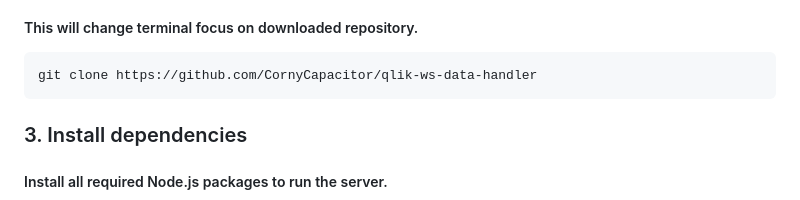
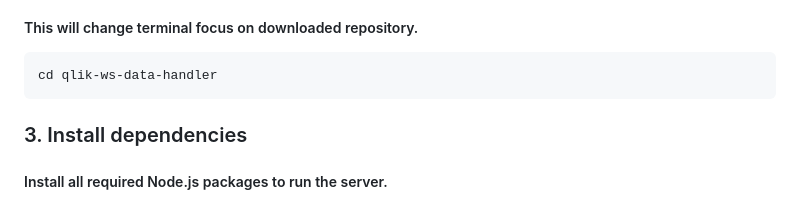
Before and after one commit to CornyCapacitor/qlik-ws-data-handler, a Markdown page: README.md, the part around the change. GitHub-like rendering.

````diff
--- a/README.md
+++ b/README.md
@@ -43,7 +43,7 @@ git clone https://github.com/CornyCapacitor/qlik-ws-data-handler
 ##### This will change terminal focus on downloaded repository.
 
 ```powershell
-git clone https://github.com/CornyCapacitor/qlik-ws-data-handler
+cd qlik-ws-data-handler
 ```
 
 ### 3. Install dependencies
````
